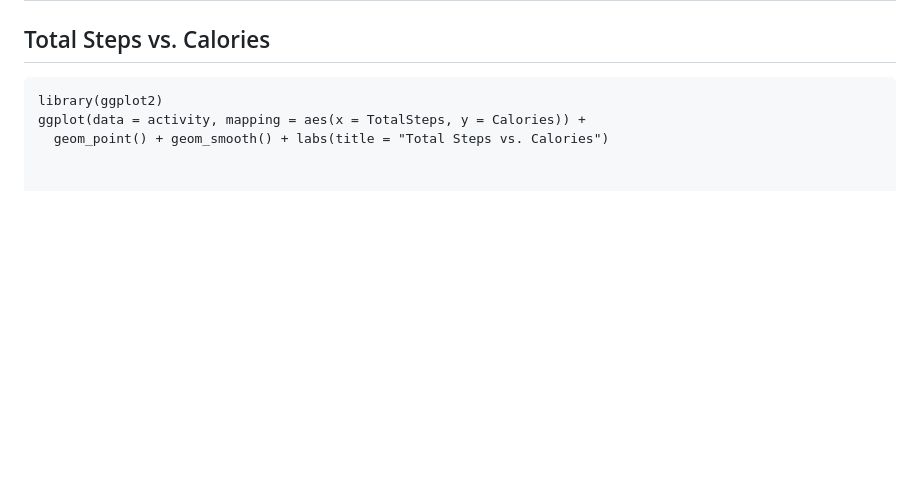
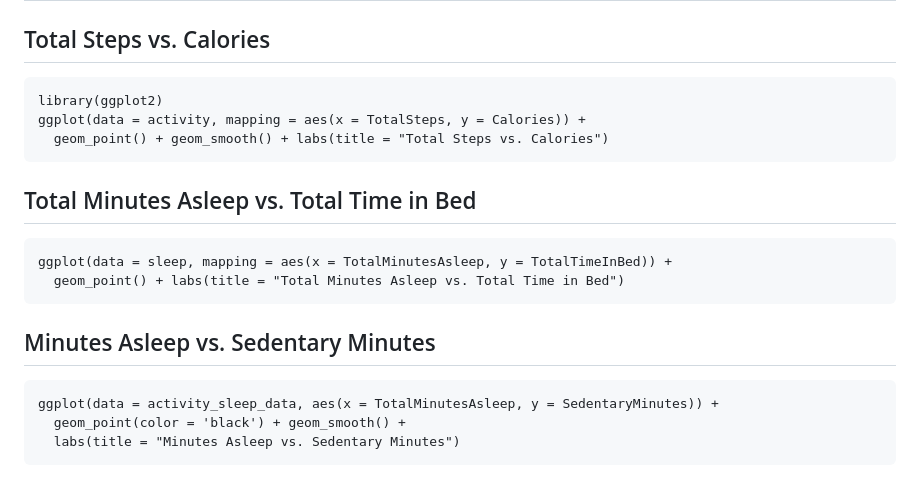
Before and after one commit to makuachteny/Belabikes_Case-study, a Markdown page: README.md, the part around the change. GitHub-like rendering; blank space fills up the shorter version.

````diff
--- a/README.md
+++ b/README.md
@@ -133,3 +133,17 @@ sleep %>
 library(ggplot2)
 ggplot(data = activity, mapping = aes(x = TotalSteps, y = Calories)) +
   geom_point() + geom_smooth() + labs(title = "Total Steps vs. Calories")
+```
+## Total Minutes Asleep vs. Total Time in Bed
+
+```{r }
+ggplot(data = sleep, mapping = aes(x = TotalMinutesAsleep, y = TotalTimeInBed)) +
+  geom_point() + labs(title = "Total Minutes Asleep vs. Total Time in Bed")
+```
+
+## Minutes Asleep vs. Sedentary Minutes
+```{r}
+ggplot(data = activity_sleep_data, aes(x = TotalMinutesAsleep, y = SedentaryMinutes)) +
+  geom_point(color = 'black') + geom_smooth() +
+  labs(title = "Minutes Asleep vs. Sedentary Minutes")
+```
````
